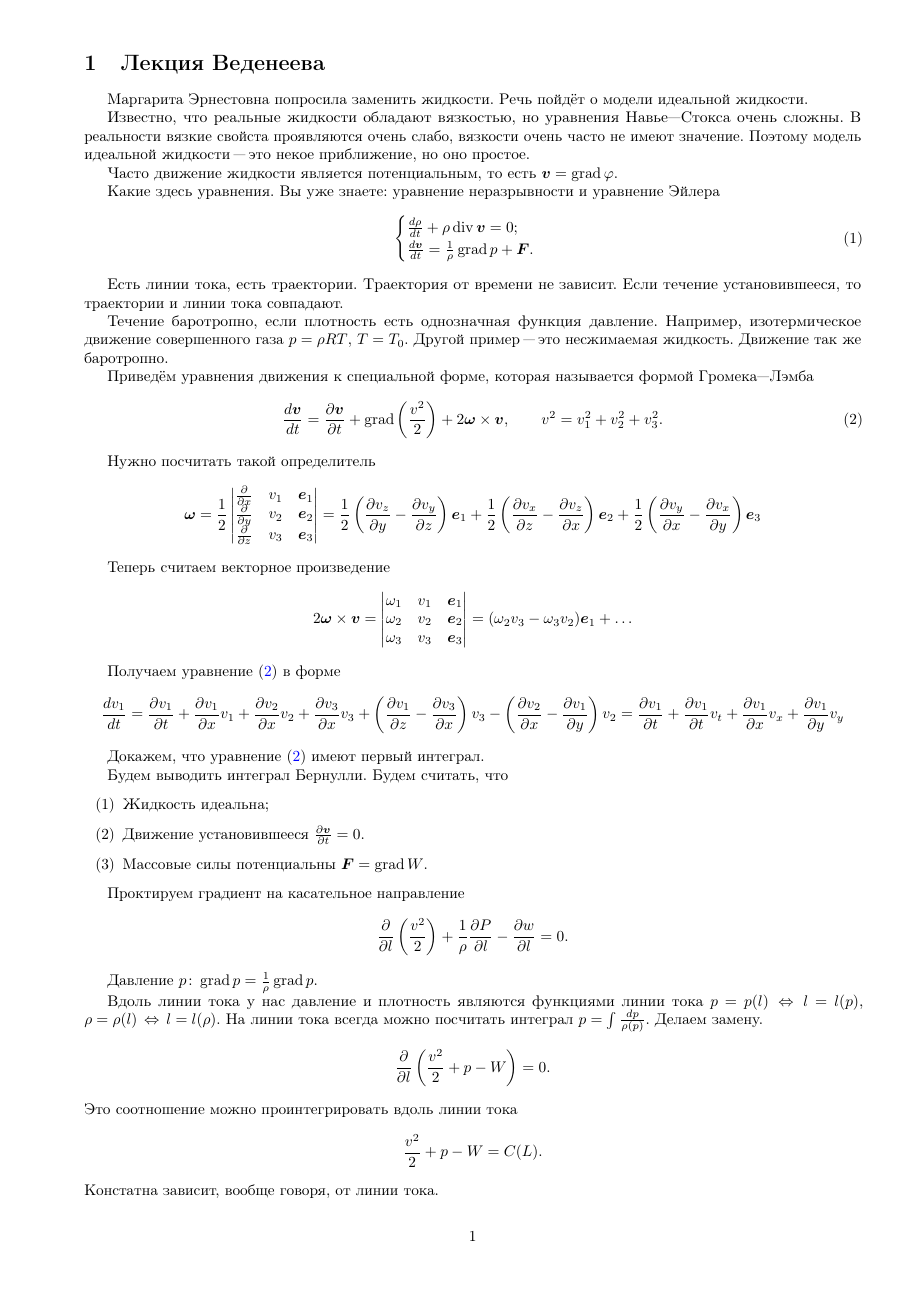
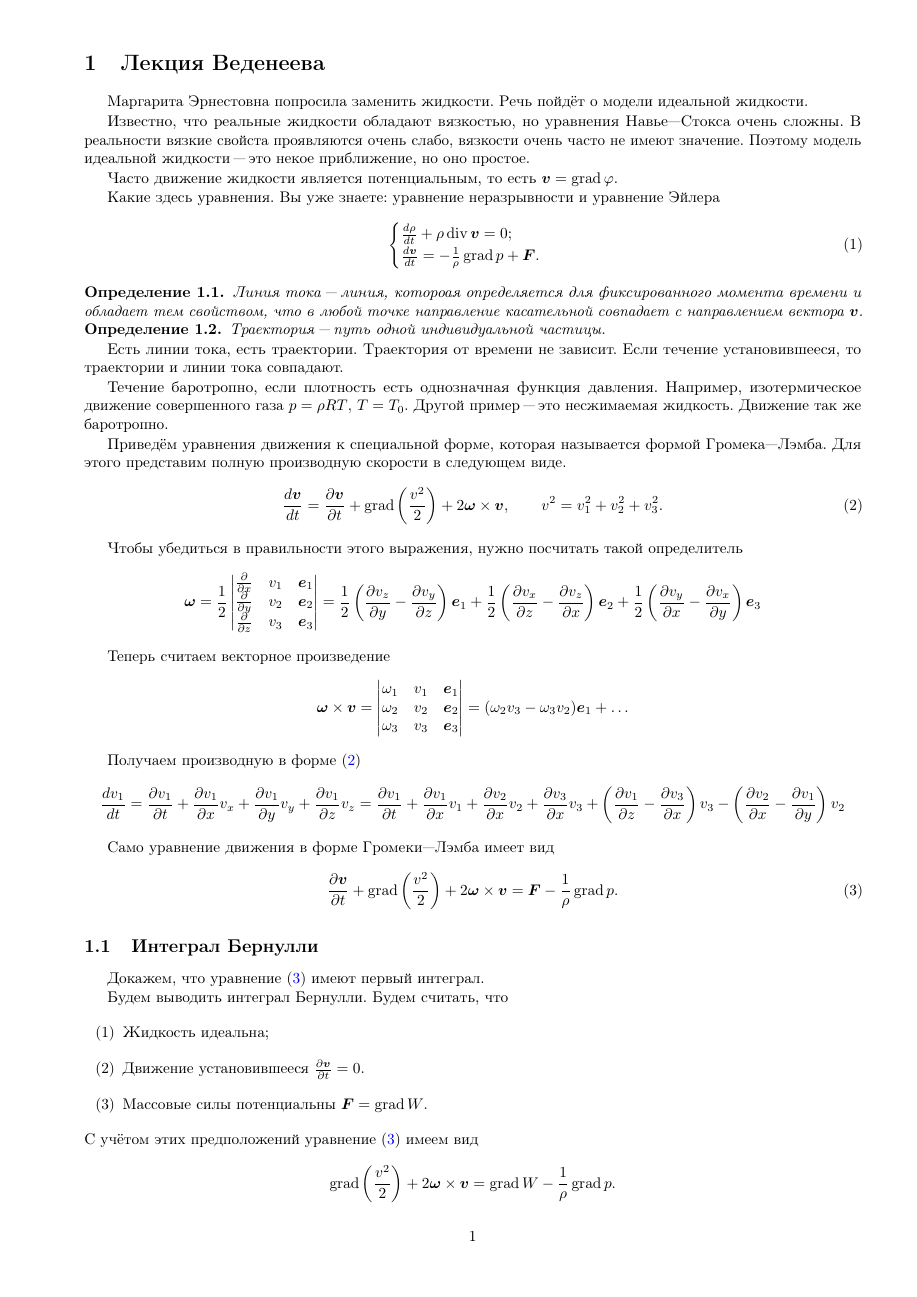
Before and after one commit to AnatolyShirykalov/MSS, a LaTeX document (master.tex, which reads lectures/vedeneev.tex): page 1 of 30. Compiled offline with pdfLaTeX.

Commit message:
Corrected Vedeneev

```diff
--- a/lectures/vedeneev.tex
+++ b/lectures/vedeneev.tex
@@ -10,21 +10,28 @@
 \begin{equation}\label{eq1}
   \begin{cases}
 \frac{d\rho}{d t} +\rho\diV\ve v = 0;\\
-\frac{d\ve v}{dt} = \-\frac1\rho\grad p+\ve F.
+\frac{d\ve v}{dt} = -\frac1\rho\grad p+\ve F.
 \end{cases}
 \end{equation}
 
+\begin{Def}
+  Линия тока "--- линия, котороая определяется для фиксированного момента времени и обладает тем свойством, что в любой точке направление касательной совпадает с направлением вектора $\ve v$.
+\end{Def}
+\begin{Def}
+Траектория "--- путь одной индивидуальной частицы.
+\end{Def}
+
 Есть линии тока, есть траектории. Траектория от времени не зависит. Если течение установившееся, то траектории и линии тока совпадают.
 
-Течение баротропно, если плотность есть однозначная функция давление. Например, изотермическое движение совершенного газа $p=\rho R T$, $T=T_0$. Другой пример "--- это несжимаемая жидкость. Движение так же баротропно.
+Течение баротропно, если плотность есть однозначная функция давления. Например, изотермическое движение совершенного газа $p=\rho R T$, $T=T_0$. Другой пример "--- это несжимаемая жидкость. Движение так же баротропно.
 
-Приведём уравнения движения к специальной форме, которая называется формой Громека"--~Лэмба
+Приведём уравнения движения к специальной форме, которая называется формой Громека"--~Лэмба. Для этого представим полную производную скорости в следующем виде.
 \begin{equation}
 \label{eq2}
 \frac{d\ve v}{d t} = \CP{\ve v}{t}+\grad\left(\frac{ v^2}2\right) + 2\ve\omega\times \ve v,\qquad v^2 = v_1^2+v_2^2+v_3^2.
 \end{equation}
 
-Нужно посчитать такой определитель
+Чтобы убедиться в правильности этого выражения, нужно посчитать такой определитель
 \[\ve\omega = \frac12
 \begin{vmatrix}
 \CP{}x&v_1&\ve e_1\\
@@ -37,16 +44,28 @@
 \]
 
 Теперь считаем векторное произведение
-\[ 2\ve\w\times\ve v =
+\[ \ve\w\times\ve v =
 \vprod \w v{\ve e}=(\w_2v_3 - \w_3v_2)\ve e_1+\ldots\]
 
-Получаем уравнение \eqref{eq2} в форме
+Получаем производную в форме \eqref{eq2}
 \[
-  \frac{ d v_1}{dt} = \CP{v_1}t+\CP{v_1}xv_1+\CP{v_2}xv_2+\CP{v_3}xv_3 + \left(\CP{v_1}z-\CP{v_3}x\right)v_3-\left(\CP{v_2}x-\CP{v_1}y\right)v_2 = \matder{v_1}
+  \frac{ d v_1}{dt} =
+  \setcounter{vars}{2}\matder{v_1} =
+  \CP{v_1}t+\CP{v_1}xv_1+\CP{v_2}xv_2+\CP{v_3}xv_3 + \left(\CP{v_1}z-\CP{v_3}x\right)v_3-\left(\CP{v_2}x-\CP{v_1}y\right)v_2
 \]
 
+Само уравнение движения в форме Громеки"--~Лэмба имеет вид
+\begin{equation}
+\label{Gromeki-Lemb}
+\CP{\ve v}t + \grad\left(\frac{v^2}2\right) + 2\ve\w\times\ve v = \ve F - \frac1\rho\grad p.
+\end{equation}
 
-Докажем, что уравнение \eqref{eq2} имеют первый интеграл.
+\subsection{Интеграл Бернулли}
+
+Докажем, что уравнение
+\eqref{Gromeki-Lemb}
+имеют первый интеграл.
+
 
 Будем выводить интеграл Бернулли.
 Будем считать, что
@@ -55,13 +74,12 @@
  \item Движение установившееся $\CP{\ve v}t =0$.
  \item Массовые силы потенциальны $\ve F = \grad W$.
 \end{roItems}
+С учётом этих предположений уравнение \eqref{Gromeki-Lemb} имеем вид
+\[
+  \grad\left(\frac{v^2}2\right) + 2\ve \w\times\ve v = \grad W -\frac1\rho\grad p.
+\]
 
-Проктируем градиент на касательное направление
-\[\CP{}l\left(\frac{v^2}2\right)+\frac1{\rho}\CP Pl-\CP wl=0.\]
+Пусть $\ve l\in\R^3\colon |\ve l|=1$. Тогда $\CP{}{\ve l} = (\ve l,\grad\cdot)$. Умножим уравнение на направление $l$ и используем свойство производной по направлению.
+Проектируем градиент на касательное направление ($|v| \ve l = \ve v$)
+\[\CP{}{\ve l}\left(\frac{v^2}2\right)+\underbrace{2 \ve l\cdot[\ve \w\times\ve v]}_{0}+\frac1{\rho}\CP p{\ve l}-\CP W{\ve l}=0.\]
 
-Давление $p\colon \grad p=\frac1\rho\grad p$.
-
-Вдоль линии тока у нас давление и плотность являются функциями линии тока $p = p(l)\iff l = l(p)$, $\rho=\rho(l)\iff l = l(\rho)$. На линии тока всегда можно посчитать интеграл $p=\int\frac{dp}{\rho(p)}$. Делаем замену.
-\[\CP{}l\left(\frac{v^2}2+p-W\right)=0.\]
-Это соотношение можно проинтегрировать вдоль линии тока
-\[\frac{v^2}2+p-W=C(L).\]
```
Also changed, not shown: master.pdf, lectures/vedeneev.tex (40 more changed lines).
